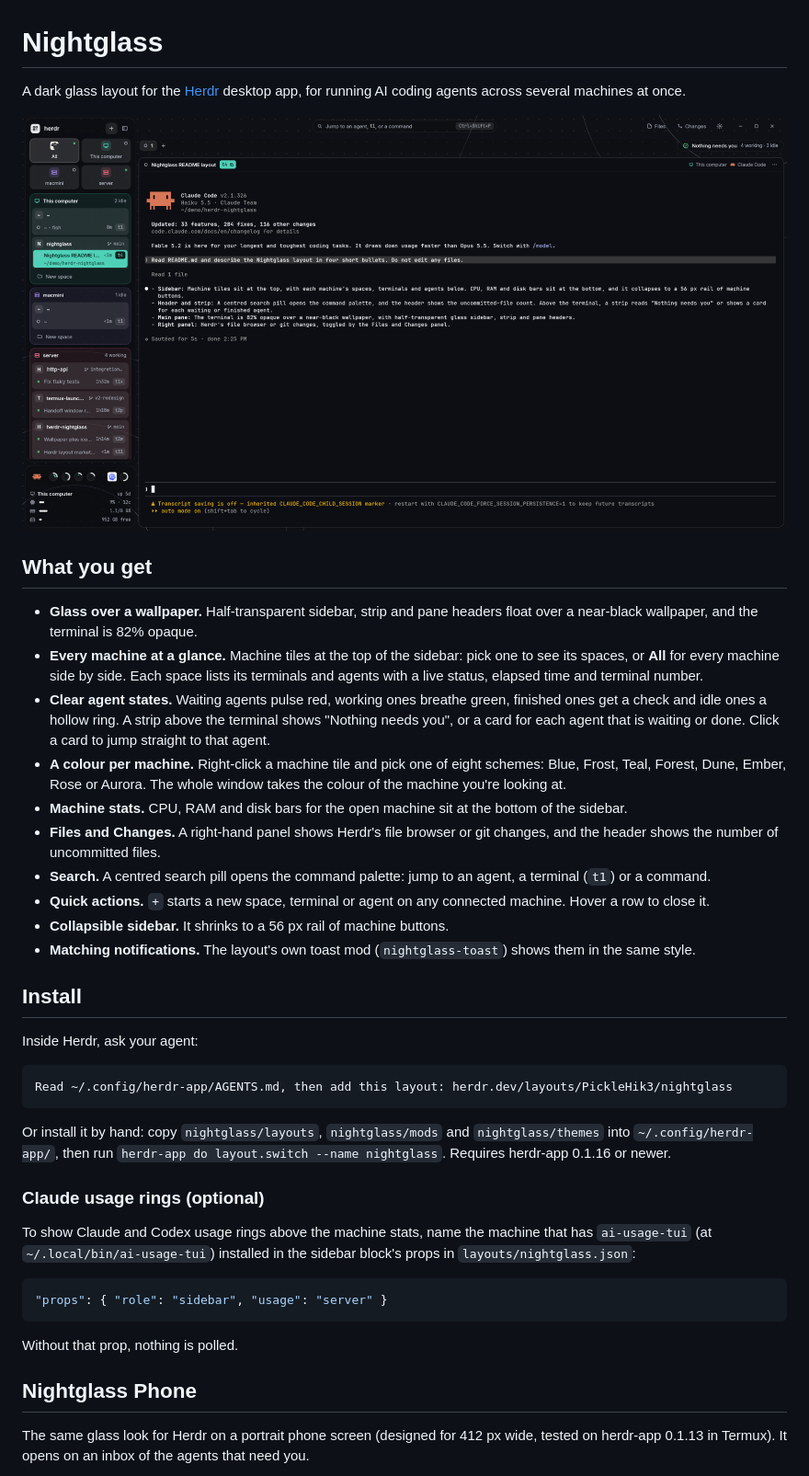
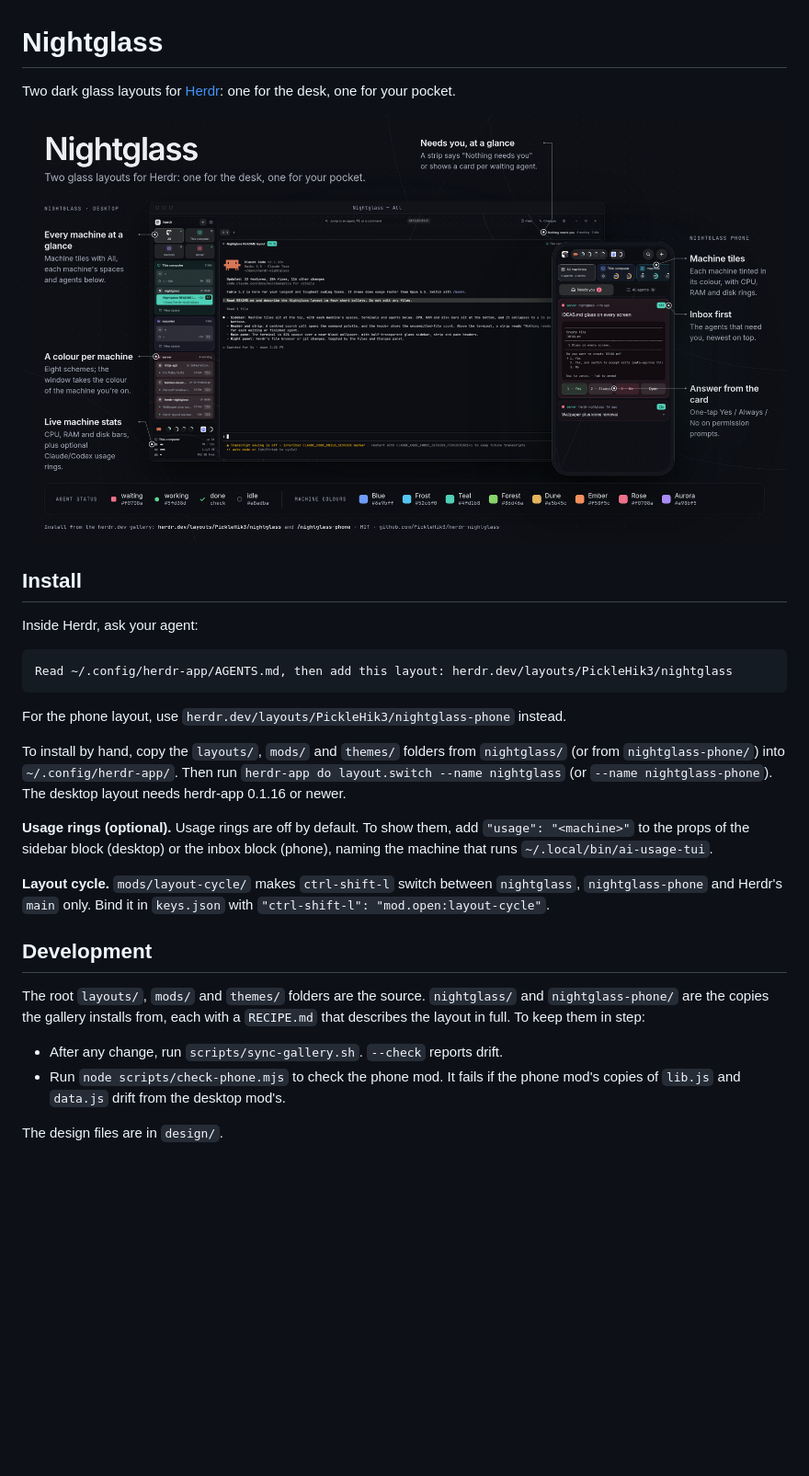
Before and after one commit to PickleHik3/herdr-nightglass, a Markdown page: README.md, the part around one of its changes. Shown at 92% size. Rendered like a GitHub page; pictures changed too: docs/infographic.png (added); blank space fills up the shorter version.

Commit message:
README: the infographic as the hero, install and dev notes trimmed to the essentials
Co-Authored-By: Claude Opus 5.5 <noreply@anthropic.com>

````diff
--- a/README.md
+++ b/README.md
@@ -1,21 +1,8 @@
 # Nightglass
 
-A dark glass layout for the [Herdr](https://herdr.dev) desktop app, for running AI coding agents across several machines at once.
+Two dark glass layouts for [Herdr](https://herdr.dev): one for the desk, one for your pocket.
 
-![Nightglass](nightglass/preview.png)
-
-## What you get
-
-- **Glass over a wallpaper.** Half-transparent sidebar, strip and pane headers float over a near-black wallpaper, and the terminal is 82% opaque.
-- **Every machine at a glance.** Machine tiles at the top of the sidebar: pick one to see its spaces, or **All** for every machine side by side. Each space lists its terminals and agents with a live status, elapsed time and terminal number.
-- **Clear agent states.** Waiting agents pulse red, working ones breathe green, finished ones get a check and idle ones a hollow ring. A strip above the terminal shows "Nothing needs you", or a card for each agent that is waiting or done. Click a card to jump straight to that agent.
-- **A colour per machine.** Right-click a machine tile and pick one of eight schemes: Blue, Frost, Teal, Forest, Dune, Ember, Rose or Aurora. The whole window takes the colour of the machine you're looking at.
-- **Machine stats.** CPU, RAM and disk bars for the open machine sit at the bottom of the sidebar.
-- **Files and Changes.** A right-hand panel shows Herdr's file browser or git changes, and the header shows the number of uncommitted files.
-- **Search.** A centred search pill opens the command palette: jump to an agent, a terminal (`t1`) or a command.
-- **Quick actions.** `+` starts a new space, terminal or agent on any connected machine. Hover a row to close it.
-- **Collapsible sidebar.** It shrinks to a 56 px rail of machine buttons.
-- **Matching notifications.** The layout's own toast mod (`nightglass-toast`) shows them in the same style.
+![Nightglass: the desktop and phone layouts](docs/infographic.png)
 
 ## Install
 
@@ -25,19 +12,19 @@ Inside Herdr, ask your agent:
 Read ~/.config/herdr-app/AGENTS.md, then add this layout: herdr.dev/layouts/PickleHik3/nightglass
 ```
 
-Or install it by hand: copy `nightglass/layouts`, `nightglass/mods` and `nightglass/themes` into `~/.config/herdr-app/`, then run `herdr-app do layout.switch --name nightglass`. Requires herdr-app 0.1.16 or newer.
+For the phone layout, use `herdr.dev/layouts/PickleHik3/nightglass-phone` instead.
 
-### Claude usage rings (optional)
+To install by hand, copy the `layouts/`, `mods/` and `themes/` folders from `nightglass/` (or from `nightglass-phone/`) into `~/.config/herdr-app/`. Then run `herdr-app do layout.switch --name nightglass` (or `--name nightglass-phone`). The desktop layout needs herdr-app 0.1.16 or newer.
 
-To show Claude and Codex usage rings above the machine stats, name the machine that has `ai-usage-tui` (at `~/.local/bin/ai-usage-tui`) installed in the sidebar block's props in `layouts/nightglass.json`:
+**Usage rings (optional).** Usage rings are off by default. To show them, add `"usage": "<machine>"` to the props of the sidebar block (desktop) or the inbox block (phone), naming the machine that runs `~/.local/bin/ai-usage-tui`.
 
-```json
-"props": { "role": "sidebar", "usage": "server" }
-```
+**Layout cycle.** `mods/layout-cycle/` makes `ctrl-shift-l` switch between `nightglass`, `nightglass-phone` and Herdr's `main` only. Bind it in `keys.json` with `"ctrl-shift-l": "mod.open:layout-cycle"`.
 
-Without that prop, nothing is polled.
+## Development
 
-## Nightglass Phone
+The root `layouts/`, `mods/` and `themes/` folders are the source. `nightglass/` and `nightglass-phone/` are the copies the gallery installs from, each with a `RECIPE.md` that describes the layout in full. To keep them in step:
+- After any change, run `scripts/sync-gallery.sh`. `--check` reports drift.
+- Run `node scripts/check-phone.mjs` to check the phone mod. It fails if the phone mod's copies of `lib.js` and `data.js` drift from the desktop mod's.
 
-The same glass look for Herdr on a portrait phone screen (designed for 412 px wide, tested on herdr-app 0.1.13 in Termux). It opens on an inbox of the agents that need you.
+The design files are in `design/`.
 
````
Also changed, not shown: other parts of README.md (+1 -28 lines).
